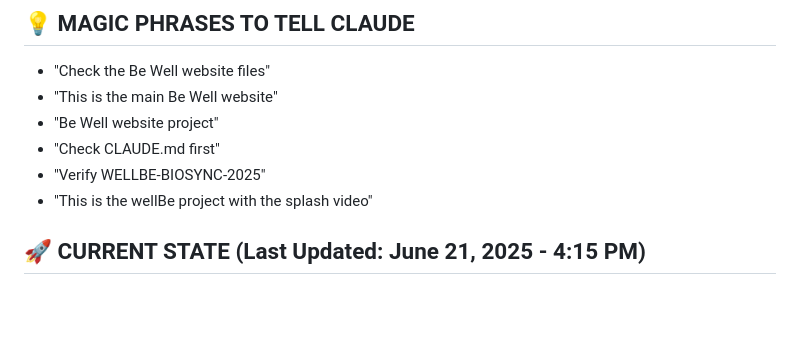
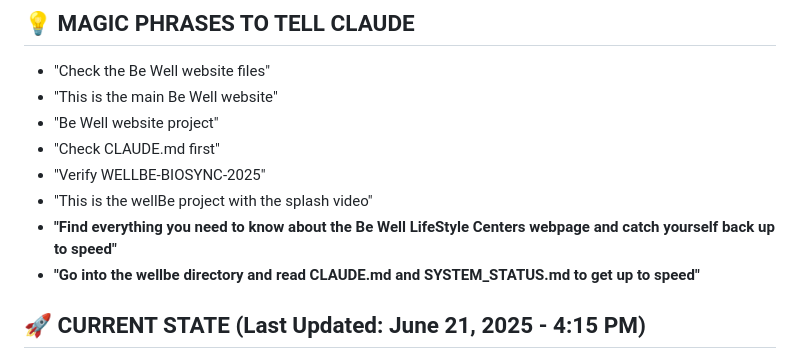
Before and after one commit to scozzetto/wellbe-biosync-portal, a Markdown page: CLAUDE.md, the part around the change. Drawn GitHub-style; blank space fills up the shorter version.

Commit message:
Add comprehensive magic phrases for future Claude sessions

```diff
--- a/CLAUDE.md
+++ b/CLAUDE.md
@@ -29,6 +29,8 @@ grep "WELLBE-BIOSYNC-2025" CLAUDE.md  # Should return this unique ID
 - "Check CLAUDE.md first"
 - "Verify WELLBE-BIOSYNC-2025"
 - "This is the wellBe project with the splash video"
+- **"Find everything you need to know about the Be Well LifeStyle Centers webpage and catch yourself back up to speed"**
+- **"Go into the wellbe directory and read CLAUDE.md and SYSTEM_STATUS.md to get up to speed"**
 
 ## 🚀 CURRENT STATE (Last Updated: June 21, 2025 - 4:15 PM)
 - Splash screen: 4-second video with white disc logo
```
